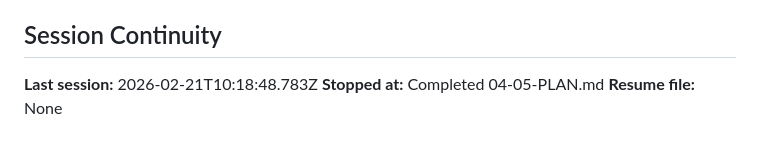
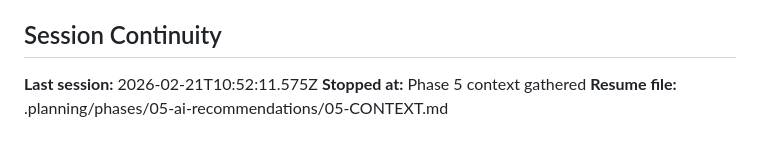
Before and after one commit to wlfd/monroe_cloud_optimization, a Markdown page: .planning/STATE.md, the part around the change. GitHub-like rendering.

Commit message:
docs(state): record phase 5 context session

```diff
--- a/.planning/STATE.md
+++ b/.planning/STATE.md
@@ -124,6 +124,6 @@ None yet.
 
 ## Session Continuity
 
-**Last session:** 2026-02-21T10:18:48.783Z
-**Stopped at:** Completed 04-05-PLAN.md
-**Resume file:** None
+**Last session:** 2026-02-21T10:52:11.575Z
+**Stopped at:** Phase 5 context gathered
+**Resume file:** .planning/phases/05-ai-recommendations/05-CONTEXT.md
```
